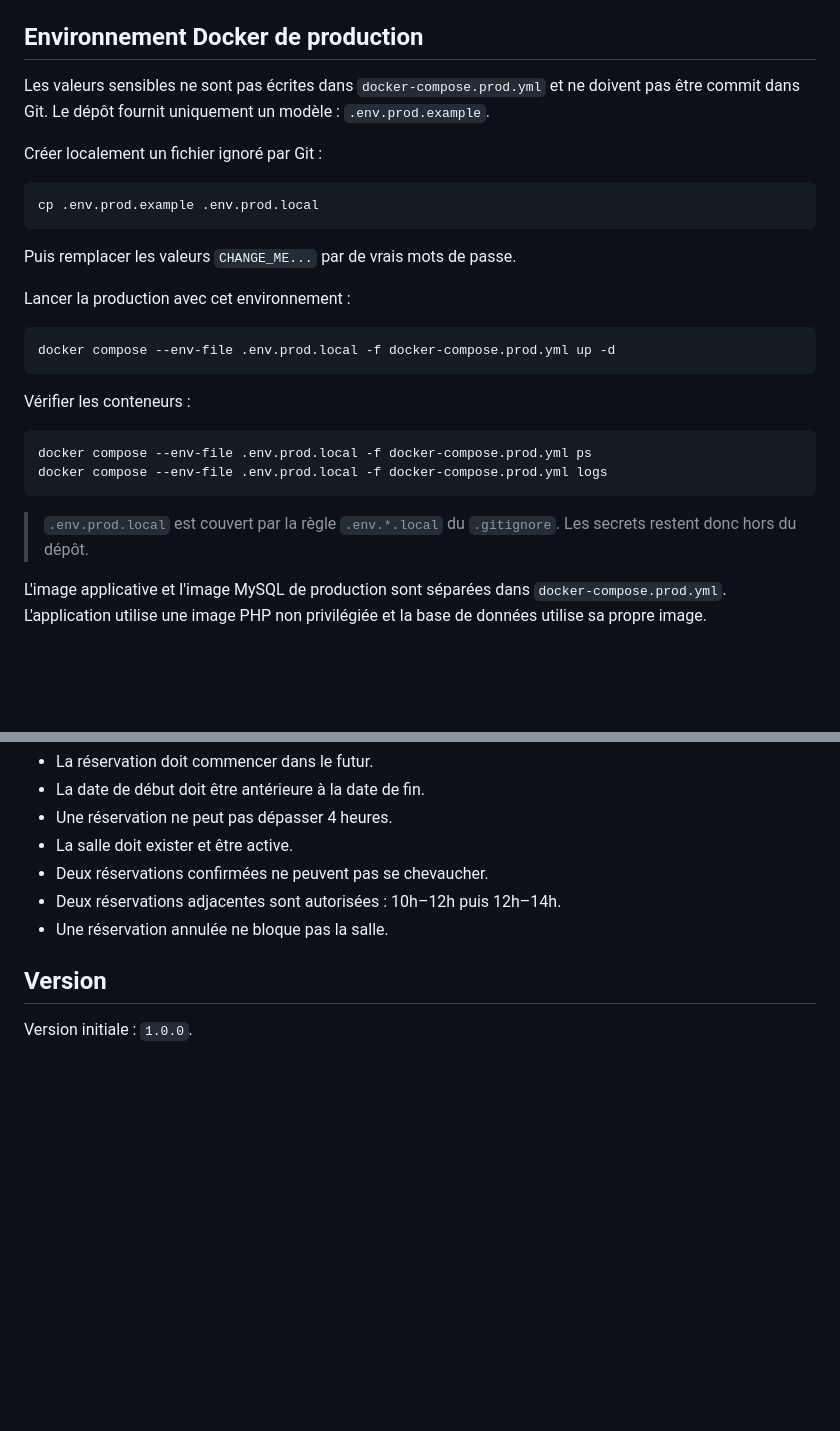
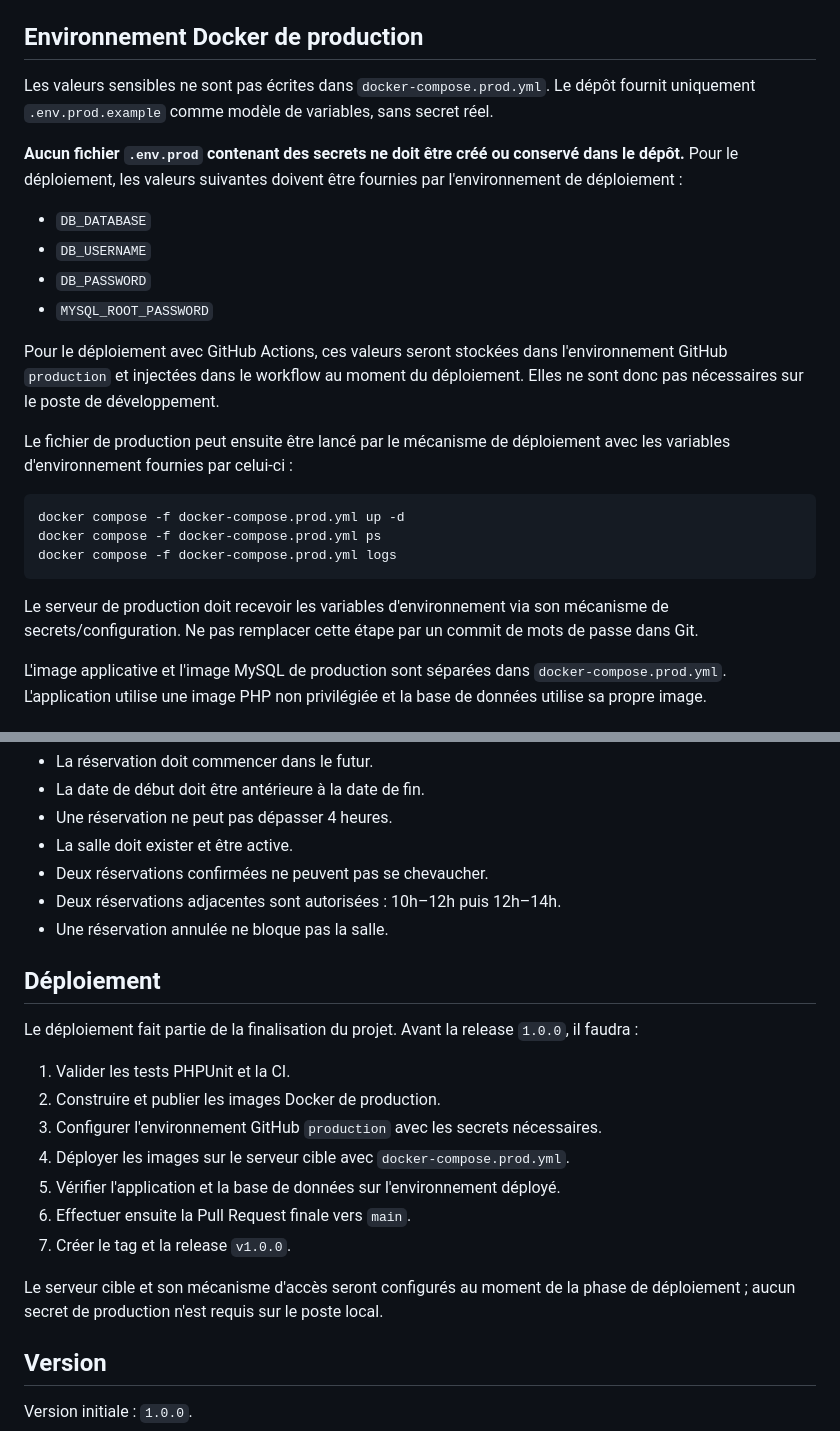
Before and after one commit to mkcdigitallab/Reservation-Salles, a Markdown page: README.md, 2 parts joined by grey strips. GitHub-like rendering; blank space fills up the shorter version.

Commit message:
docs: finalize clean production environment workflow

````diff
--- a/README.md
+++ b/README.md
@@ -75,30 +75,26 @@ L'application est ensuite disponible sur `http://localhost:8000`.
 
 ## Environnement Docker de production
 
-Les valeurs sensibles ne sont pas écrites dans `docker-compose.prod.yml` et ne doivent pas être commit dans Git. Le dépôt fournit uniquement un modèle : `.env.prod.example`.
+Les valeurs sensibles ne sont pas écrites dans `docker-compose.prod.yml`. Le dépôt fournit uniquement `.env.prod.example` comme modèle de variables, sans secret réel.
 
-Créer localement un fichier ignoré par Git :
+**Aucun fichier `.env.prod` contenant des secrets ne doit être créé ou conservé dans le dépôt.** Pour le déploiement, les valeurs suivantes doivent être fournies par l'environnement de déploiement :
+
+- `DB_DATABASE`
+- `DB_USERNAME`
+- `DB_PASSWORD`
+- `MYSQL_ROOT_PASSWORD`
+
+Pour le déploiement avec GitHub Actions, ces valeurs seront stockées dans l'environnement GitHub `production` et injectées dans le workflow au moment du déploiement. Elles ne sont donc pas nécessaires sur le poste de développement.
+
+Le fichier de production peut ensuite être lancé par le mécanisme de déploiement avec les variables d'environnement fournies par celui-ci :
 
 ```bash
-cp .env.prod.example .env.prod.local
+docker compose -f docker-compose.prod.yml up -d
+docker compose -f docker-compose.prod.yml ps
+docker compose -f docker-compose.prod.yml logs
 ```
 
-Puis remplacer les valeurs `CHANGE_ME...` par de vrais mots de passe.
-
-Lancer la production avec cet environnement :
-
-```bash
-docker compose --env-file .env.prod.local -f docker-compose.prod.yml up -d
-```
-
-Vérifier les conteneurs :
-
-```bash
-docker compose --env-file .env.prod.local -f docker-compose.prod.yml ps
-docker compose --env-file .env.prod.local -f docker-compose.prod.yml logs
-```
-
-> `.env.prod.local` est couvert par la règle `.env.*.local` du `.gitignore`. Les secrets restent donc hors du dépôt.
+Le serveur de production doit recevoir les variables d'environnement via son mécanisme de secrets/configuration. Ne pas remplacer cette étape par un commit de mots de passe dans Git.
 
 L'image applicative et l'image MySQL de production sont séparées dans `docker-compose.prod.yml`. L'application utilise une image PHP non privilégiée et la base de données utilise sa propre image.
 
@@ -136,6 +132,20 @@ vendor/bin/phpunit
 - Deux réservations adjacentes sont autorisées : 10h–12h puis 12h–14h.
 - Une réservation annulée ne bloque pas la salle.
 
+## Déploiement
+
+Le déploiement fait partie de la finalisation du projet. Avant la release `1.0.0`, il faudra :
+
+1. Valider les tests PHPUnit et la CI.
+2. Construire et publier les images Docker de production.
+3. Configurer l'environnement GitHub `production` avec les secrets nécessaires.
+4. Déployer les images sur le serveur cible avec `docker-compose.prod.yml`.
+5. Vérifier l'application et la base de données sur l'environnement déployé.
+6. Effectuer ensuite la Pull Request finale vers `main`.
+7. Créer le tag et la release `v1.0.0`.
+
+Le serveur cible et son mécanisme d'accès seront configurés au moment de la phase de déploiement ; aucun secret de production n'est requis sur le poste local.
+
 ## Version
 
 Version initiale : `1.0.0`.
````
